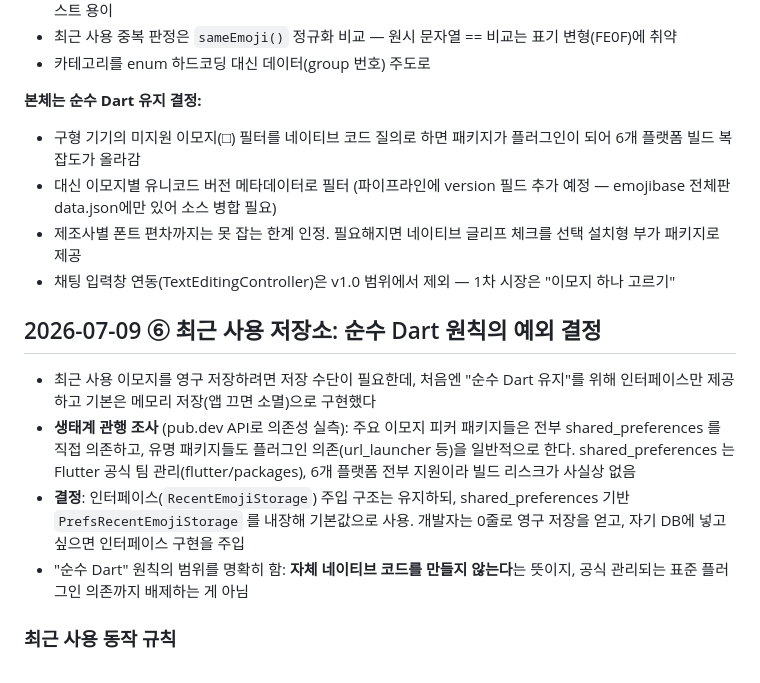
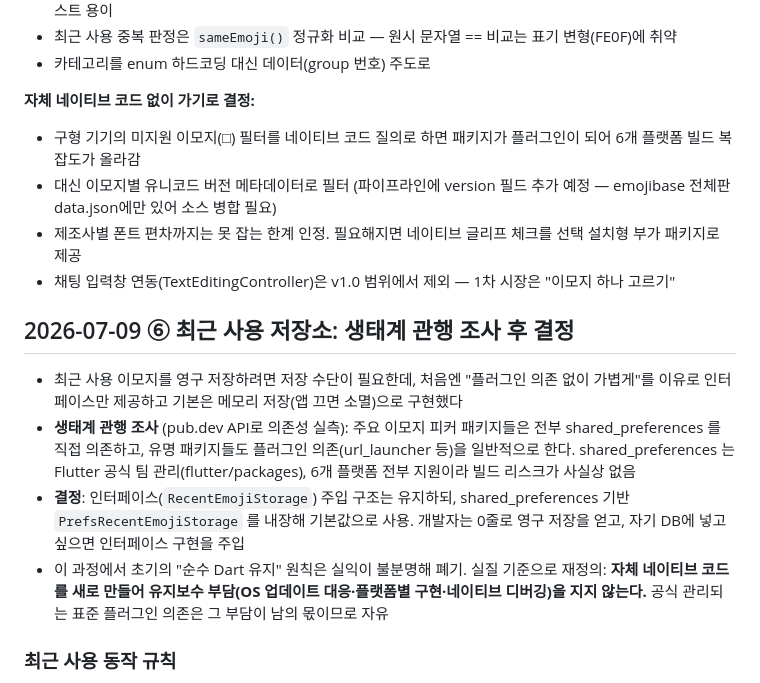
Before and after one commit to jam9582/emoji_picker_i18n, a Markdown page: docs/devlog.md, the part around the change. Drawn GitHub-style.

Commit message:
docs: '순수 Dart' 구호 폐기, 자체 네이티브 코드 최소화 기준으로 재정의

```diff
--- a/docs/devlog.md
+++ b/docs/devlog.md
@@ -74,16 +74,16 @@
 - 최근 사용 중복 판정은 `sameEmoji()` 정규화 비교 — 원시 문자열 == 비교는 표기 변형(FE0F)에 취약
 - 카테고리를 enum 하드코딩 대신 데이터(group 번호) 주도로
 
-**본체는 순수 Dart 유지 결정:**
+**자체 네이티브 코드 없이 가기로 결정:**
 - 구형 기기의 미지원 이모지(□) 필터를 네이티브 코드 질의로 하면 패키지가 플러그인이 되어 6개 플랫폼 빌드 복잡도가 올라감
 - 대신 이모지별 유니코드 버전 메타데이터로 필터 (파이프라인에 version 필드 추가 예정 — emojibase 전체판 data.json에만 있어 소스 병합 필요)
 - 제조사별 폰트 편차까지는 못 잡는 한계 인정. 필요해지면 네이티브 글리프 체크를 선택 설치형 부가 패키지로 제공
 - 채팅 입력창 연동(TextEditingController)은 v1.0 범위에서 제외 — 1차 시장은 "이모지 하나 고르기"
 
-## 2026-07-09 ⑥ 최근 사용 저장소: 순수 Dart 원칙의 예외 결정
+## 2026-07-09 ⑥ 최근 사용 저장소: 생태계 관행 조사 후 결정
 
-- 최근 사용 이모지를 영구 저장하려면 저장 수단이 필요한데, 처음엔 "순수 Dart 유지"를 위해
-  인터페이스만 제공하고 기본은 메모리 저장(앱 끄면 소멸)으로 구현했다
+- 최근 사용 이모지를 영구 저장하려면 저장 수단이 필요한데, 처음엔 "플러그인 의존 없이 가볍게"를
+  이유로 인터페이스만 제공하고 기본은 메모리 저장(앱 끄면 소멸)으로 구현했다
 - **생태계 관행 조사** (pub.dev API로 의존성 실측): 주요 이모지 피커 패키지들은 전부
   shared_preferences 를 직접 의존하고, 유명 패키지들도 플러그인 의존(url_launcher 등)을
   일반적으로 한다. shared_preferences 는 Flutter 공식 팀 관리(flutter/packages), 6개 플랫폼
@@ -91,8 +91,9 @@
 - **결정**: 인터페이스(`RecentEmojiStorage`) 주입 구조는 유지하되, shared_preferences 기반
   `PrefsRecentEmojiStorage` 를 내장해 기본값으로 사용. 개발자는 0줄로 영구 저장을 얻고,
   자기 DB에 넣고 싶으면 인터페이스 구현을 주입
-- "순수 Dart" 원칙의 범위를 명확히 함: **자체 네이티브 코드를 만들지 않는다**는 뜻이지,
-  공식 관리되는 표준 플러그인 의존까지 배제하는 게 아님
+- 이 과정에서 초기의 "순수 Dart 유지" 원칙은 실익이 불분명해 폐기. 실질 기준으로 재정의:
+  **자체 네이티브 코드를 새로 만들어 유지보수 부담(OS 업데이트 대응·플랫폼별 구현·네이티브
+  디버깅)을 지지 않는다.** 공식 관리되는 표준 플러그인 의존은 그 부담이 남의 몫이므로 자유
 
 ### 최근 사용 동작 규칙
 
```
